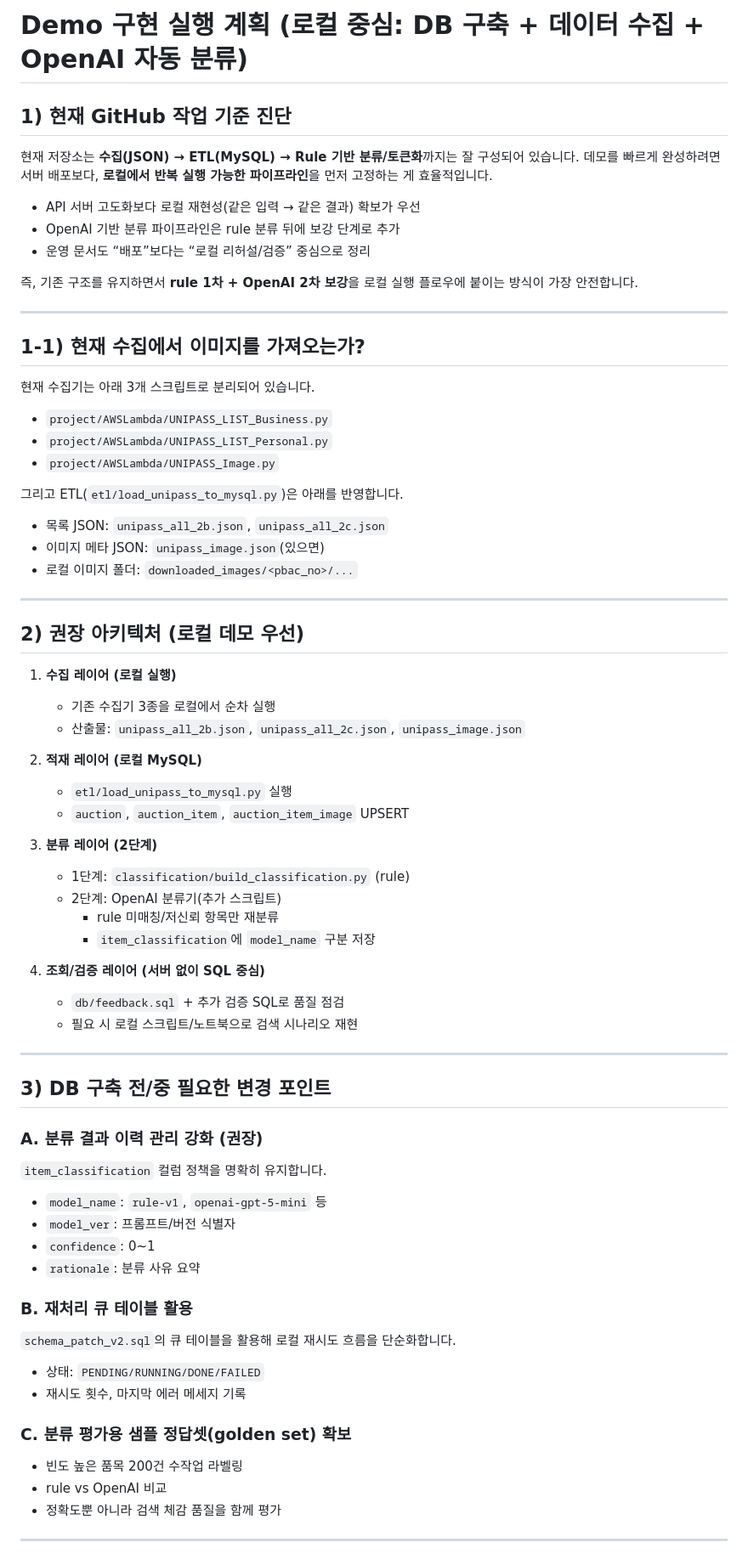
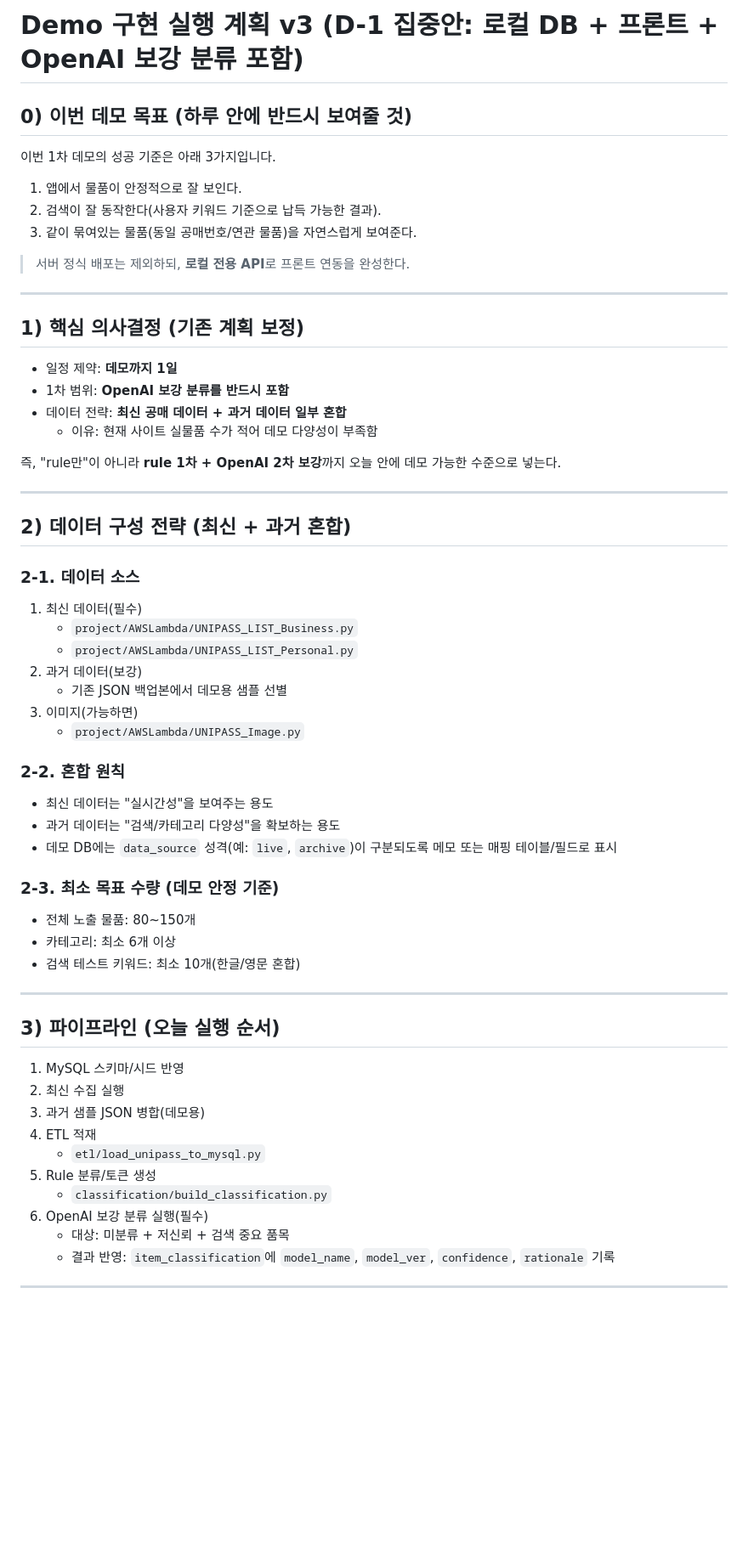
Before and after one commit to khj398/Customs-access-improvement-service, a Markdown page: docs/DEMO_IMPLEMENTATION_PLAN.md, the part around one of its changes. Shown at 85% size. GitHub-like rendering; blank space fills up the shorter version.

Commit message:
docs: update demo plan for one-day scope with openai and mixed data

```diff
--- a/docs/DEMO_IMPLEMENTATION_PLAN.md
+++ b/docs/DEMO_IMPLEMENTATION_PLAN.md
@@ -1,68 +1,62 @@
-# Demo 구현 실행 계획 (로컬 중심: DB 구축 + 데이터 수집 + OpenAI 자동 분류)
+# Demo 구현 실행 계획 v3 (D-1 집중안: 로컬 DB + 프론트 + OpenAI 보강 분류 포함)
 
-## 1) 현재 GitHub 작업 기준 진단
-현재 저장소는 **수집(JSON) → ETL(MySQL) → Rule 기반 분류/토큰화**까지는 잘 구성되어 있습니다.
-데모를 빠르게 완성하려면 서버 배포보다, **로컬에서 반복 실행 가능한 파이프라인**을 먼저 고정하는 게 효율적입니다.
+## 0) 이번 데모 목표 (하루 안에 반드시 보여줄 것)
+이번 1차 데모의 성공 기준은 아래 3가지입니다.
 
-- API 서버 고도화보다 로컬 재현성(같은 입력 → 같은 결과) 확보가 우선
-- OpenAI 기반 분류 파이프라인은 rule 분류 뒤에 보강 단계로 추가
-- 운영 문서도 “배포”보다는 “로컬 리허설/검증” 중심으로 정리
+1. 앱에서 물품이 안정적으로 잘 보인다.
+2. 검색이 잘 동작한다(사용자 키워드 기준으로 납득 가능한 결과).
+3. 같이 묶여있는 물품(동일 공매번호/연관 물품)을 자연스럽게 보여준다.
 
-즉, 기존 구조를 유지하면서 **rule 1차 + OpenAI 2차 보강**을 로컬 실행 플로우에 붙이는 방식이 가장 안전합니다.
+> 서버 정식 배포는 제외하되, **로컬 전용 API**로 프론트 연동을 완성한다.
 
 ---
 
-## 1-1) 현재 수집에서 이미지를 가져오는가?
-현재 수집기는 아래 3개 스크립트로 분리되어 있습니다.
-- `project/AWSLambda/UNIPASS_LIST_Business.py`
-- `project/AWSLambda/UNIPASS_LIST_Personal.py`
-- `project/AWSLambda/UNIPASS_Image.py`
+## 1) 핵심 의사결정 (기존 계획 보정)
 
-그리고 ETL(`etl/load_unipass_to_mysql.py`)은 아래를 반영합니다.
-- 목록 JSON: `unipass_all_2b.json`, `unipass_all_2c.json`
-- 이미지 메타 JSON: `unipass_image.json`(있으면)
-- 로컬 이미지 폴더: `downloaded_images/<pbac_no>/...`
+- 일정 제약: **데모까지 1일**
+- 1차 범위: **OpenAI 보강 분류를 반드시 포함**
+- 데이터 전략: **최신 공매 데이터 + 과거 데이터 일부 혼합**
+  - 이유: 현재 사이트 실물품 수가 적어 데모 다양성이 부족함
+
+즉, "rule만"이 아니라 **rule 1차 + OpenAI 2차 보강**까지 오늘 안에 데모 가능한 수준으로 넣는다.
 
 ---
 
-## 2) 권장 아키텍처 (로컬 데모 우선)
-1. **수집 레이어 (로컬 실행)**
-   - 기존 수집기 3종을 로컬에서 순차 실행
-   - 산출물: `unipass_all_2b.json`, `unipass_all_2c.json`, `unipass_image.json`
+## 2) 데이터 구성 전략 (최신 + 과거 혼합)
 
-2. **적재 레이어 (로컬 MySQL)**
-   - `etl/load_unipass_to_mysql.py` 실행
-   - `auction`, `auction_item`, `auction_item_image` UPSERT
+### 2-1. 데이터 소스
+1. 최신 데이터(필수)
+   - `project/AWSLambda/UNIPASS_LIST_Business.py`
+   - `project/AWSLambda/UNIPASS_LIST_Personal.py`
+2. 과거 데이터(보강)
+   - 기존 JSON 백업본에서 데모용 샘플 선별
+3. 이미지(가능하면)
+   - `project/AWSLambda/UNIPASS_Image.py`
 
-3. **분류 레이어 (2단계)**
-   - 1단계: `classification/build_classification.py` (rule)
-   - 2단계: OpenAI 분류기(추가 스크립트)
-     - rule 미매칭/저신뢰 항목만 재분류
-     - `item_classification`에 `model_name` 구분 저장
+### 2-2. 혼합 원칙
+- 최신 데이터는 "실시간성"을 보여주는 용도
+- 과거 데이터는 "검색/카테고리 다양성"을 확보하는 용도
+- 데모 DB에는 `data_source` 성격(예: `live`, `archive`)이 구분되도록 메모 또는 매핑 테이블/필드로 표시
 
-4. **조회/검증 레이어 (서버 없이 SQL 중심)**
-   - `db/feedback.sql` + 추가 검증 SQL로 품질 점검
-   - 필요 시 로컬 스크립트/노트북으로 검색 시나리오 재현
+### 2-3. 최소 목표 수량 (데모 안정 기준)
+- 전체 노출 물품: 80~150개
+- 카테고리: 최소 6개 이상
+- 검색 테스트 키워드: 최소 10개(한글/영문 혼합)
 
 ---
 
-## 3) DB 구축 전/중 필요한 변경 포인트
-### A. 분류 결과 이력 관리 강화 (권장)
-`item_classification` 컬럼 정책을 명확히 유지합니다.
-- `model_name`: `rule-v1`, `openai-gpt-5-mini` 등
-- `model_ver`: 프롬프트/버전 식별자
-- `confidence`: 0~1
-- `rationale`: 분류 사유 요약
+## 3) 파이프라인 (오늘 실행 순서)
 
-### B. 재처리 큐 테이블 활용
-`schema_patch_v2.sql`의 큐 테이블을 활용해 로컬 재시도 흐름을 단순화합니다.
-- 상태: `PENDING/RUNNING/DONE/FAILED`
-- 재시도 횟수, 마지막 에러 메세지 기록
-
-### C. 분류 평가용 샘플 정답셋(golden set) 확보
-- 빈도 높은 품목 200건 수작업 라벨링
-- rule vs OpenAI 비교
-- 정확도뿐 아니라 검색 체감 품질을 함께 평가
+1. MySQL 스키마/시드 반영
+2. 최신 수집 실행
+3. 과거 샘플 JSON 병합(데모용)
+4. ETL 적재
+   - `etl/load_unipass_to_mysql.py`
+5. Rule 분류/토큰 생성
+   - `classification/build_classification.py`
+6. OpenAI 보강 분류 실행(필수)
+   - 대상: 미분류 + 저신뢰 + 검색 중요 품목
+   - 결과 반영: `item_classification`에 `model_name`, `model_ver`, `confidence`, `rationale` 기록
 
 ---
 
```
Also changed, not shown: other parts of docs/DEMO_IMPLEMENTATION_PLAN.md (+86 -46 lines).
